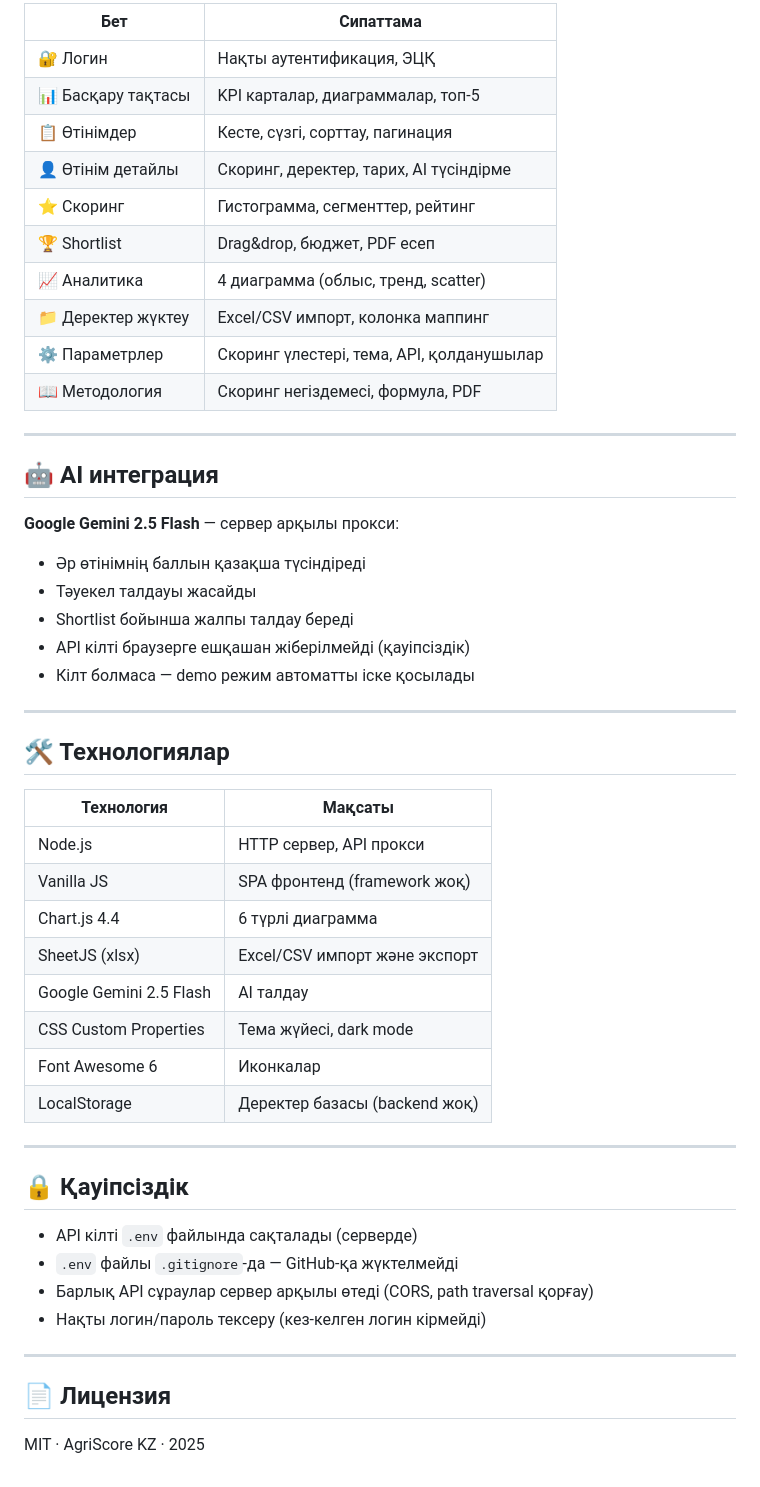
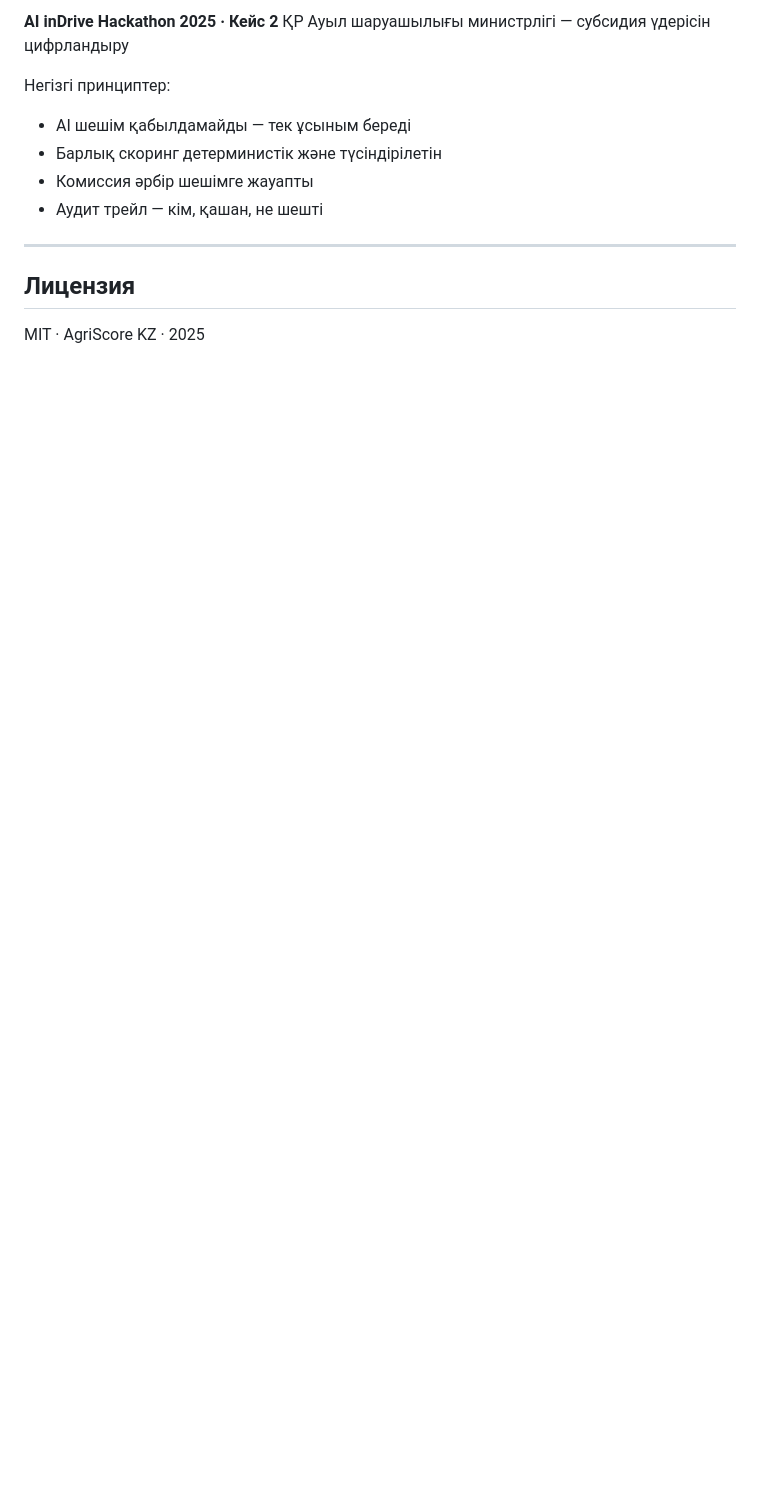
Before and after one commit to taraz-08/AgriScoreKZ, a Markdown page: README.md, the part around one of its changes. Rendered like a GitHub page; blank space fills up the shorter version.

```diff
--- a/README.md
+++ b/README.md
@@ -106,54 +209,15 @@ Score = (F1/30×25×w1) + (F2/30×30×w2) + (F3/20×20×w3)
 
-| Бет | Сипаттама |
-|-----|-----------|
-| 🔐 Логин | Нақты аутентификация, ЭЦҚ |
-| 📊 Басқару тақтасы | KPI карталар, диаграммалар, топ-5 |
-| 📋 Өтінімдер | Кесте, сүзгі, сорттау, пагинация |
-| 👤 Өтінім детайлы | Скоринг, деректер, тарих, AI түсіндірме |
-| ⭐ Скоринг | Гистограмма, сегменттер, рейтинг |
-| 🏆 Shortlist | Drag&drop, бюджет, PDF есеп |
-| 📈 Аналитика | 4 диаграмма (облыс, тренд, scatter) |
-| 📁 Деректер жүктеу | Excel/CSV импорт, колонка маппинг |
-| ⚙️ Параметрлер | Скоринг үлестері, тема, API, қолданушылар |
-| 📖 Методология | Скоринг негіздемесі, формула, PDF |
+**AI inDrive Hackathon 2025 · Кейс 2**
+ҚР Ауыл шаруашылығы министрлігі — субсидия үдерісін цифрландыру
+
+Негізгі принциптер:
+- AI шешім қабылдамайды — тек ұсыным береді
+- Барлық скоринг детерминистік және түсіндірілетін
+- Комиссия әрбір шешімге жауапты
+- Аудит трейл — кім, қашан, не шешті
 
 ---
 
-## 🤖 AI интеграция
-
-**Google Gemini 2.5 Flash** — сервер арқылы прокси:
-- Әр өтінімнің баллын қазақша түсіндіреді
-- Тәуекел талдауы жасайды
-- Shortlist бойынша жалпы талдау береді
-- API кілті браузерге ешқашан жіберілмейді (қауіпсіздік)
-- Кілт болмаса — demo режим автоматты іске қосылады
-
----
-
-## 🛠️ Технологиялар
-
-| Технология | Мақсаты |
-|------------|---------|
-| Node.js | HTTP сервер, API прокси |
-| Vanilla JS | SPA фронтенд (framework жоқ) |
-| Chart.js 4.4 | 6 түрлі диаграмма |
-| SheetJS (xlsx) | Excel/CSV импорт және экспорт |
-| Google Gemini 2.5 Flash | AI талдау |
-| CSS Custom Properties | Тема жүйесі, dark mode |
-| Font Awesome 6 | Иконкалар |
-| LocalStorage | Деректер базасы (backend жоқ) |
-
----
-
-## 🔒 Қауіпсіздік
-
-- API кілті `.env` файлында сақталады (серверде)
-- `.env` файлы `.gitignore`-да — GitHub-қа жүктелмейді
-- Барлық API сұраулар сервер арқылы өтеді (CORS, path traversal қорғау)
-- Нақты логин/пароль тексеру (кез-келген логин кірмейді)
-
----
-
-## 📄 Лицензия
+## Лицензия
 
 MIT · AgriScore KZ · 2025
```
Also changed, not shown: other parts of README.md (+144 -41 lines).
